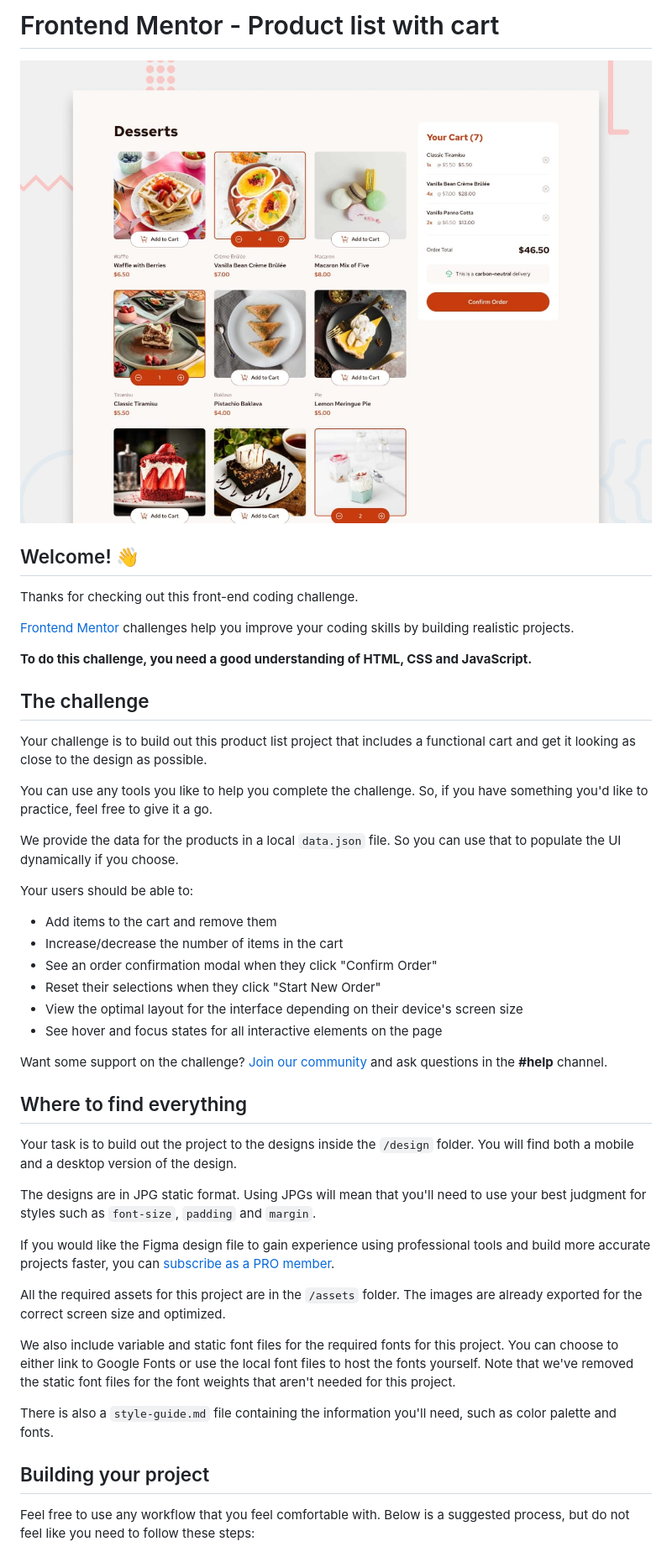
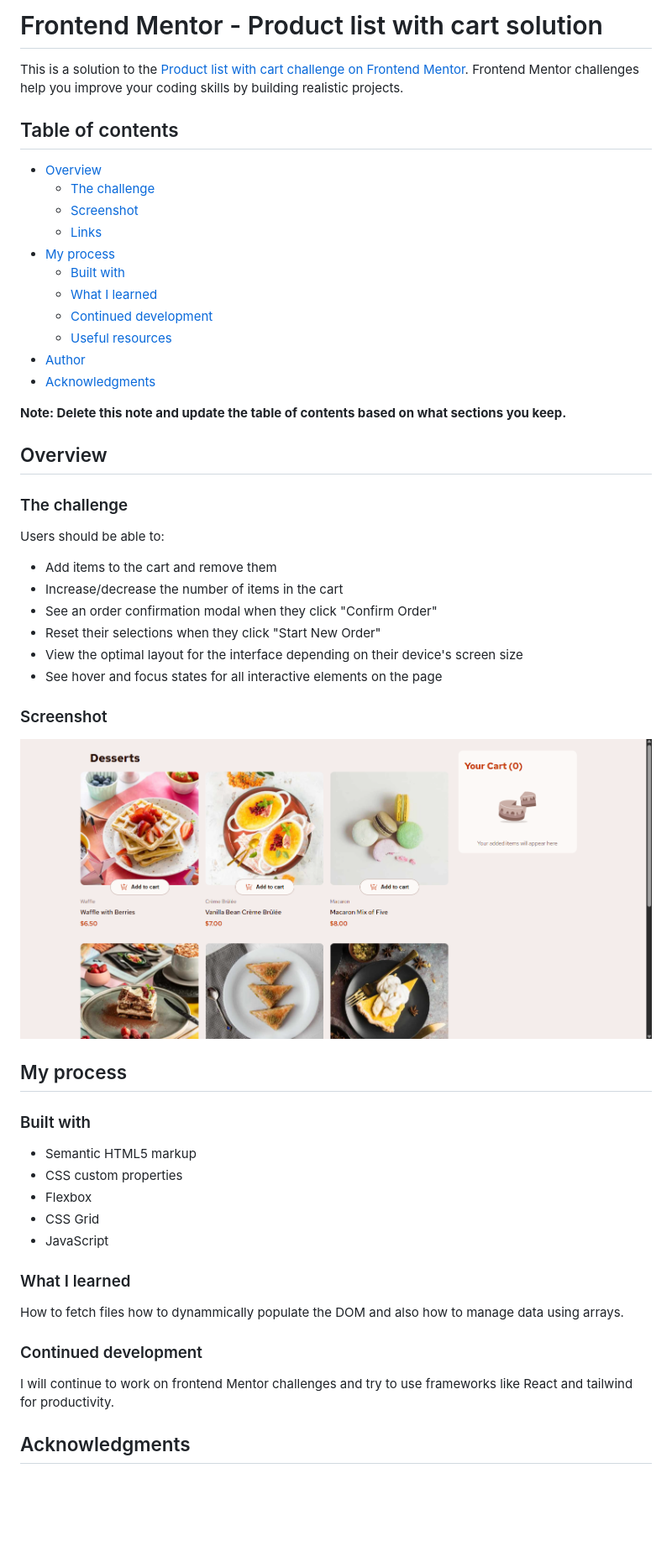
Before and after one commit to duckdoe/product_list, a Markdown page: README.md, the part around the change printed below. Shown: that part at 84% size. GitHub-like rendering; pictures changed too: screenshot.png (added); blank space fills up the shorter version.

```diff
--- a/README.md
+++ b/README.md
@@ -1,24 +1,28 @@
-# Frontend Mentor - Product list with cart
+# Frontend Mentor - Product list with cart solution
 
-![Design preview for the Product list with cart coding challenge](./preview.jpg)
+This is a solution to the [Product list with cart challenge on Frontend Mentor](https://www.frontendmentor.io/challenges/product-list-with-cart-5MmqLVAp_d). Frontend Mentor challenges help you improve your coding skills by building realistic projects.
 
-## Welcome! 👋
+## Table of contents
 
-Thanks for checking out this front-end coding challenge.
+- [Overview](#overview)
+  - [The challenge](#the-challenge)
+  - [Screenshot](#screenshot)
+  - [Links](#links)
+- [My process](#my-process)
+  - [Built with](#built-with)
+  - [What I learned](#what-i-learned)
+  - [Continued development](#continued-development)
+  - [Useful resources](#useful-resources)
+- [Author](#author)
+- [Acknowledgments](#acknowledgments)
 
-[Frontend Mentor](https://www.frontendmentor.io) challenges help you improve your coding skills by building realistic projects.
+**Note: Delete this note and update the table of contents based on what sections you keep.**
 
-**To do this challenge, you need a good understanding of HTML, CSS and JavaScript.**
+## Overview
 
-## The challenge
+### The challenge
 
-Your challenge is to build out this product list project that includes a functional cart and get it looking as close to the design as possible.
-
-You can use any tools you like to help you complete the challenge. So, if you have something you'd like to practice, feel free to give it a go.
-
-We provide the data for the products in a local `data.json` file. So you can use that to populate the UI dynamically if you choose.
-
-Your users should be able to:
+Users should be able to:
 
 - Add items to the cart and remove them
 - Increase/decrease the number of items in the cart
@@ -27,23 +31,27 @@ Your users should be able to:
 - View the optimal layout for the interface depending on their device's screen size
 - See hover and focus states for all interactive elements on the page
 
-Want some support on the challenge? [Join our community](https://www.frontendmentor.io/community) and ask questions in the **#help** channel.
+### Screenshot
 
-## Where to find everything
+![Screenshot](./screenshot.png)
 
-Your task is to build out the project to the designs inside the `/design` folder. You will find both a mobile and a desktop version of the design.
+## My process
 
-The designs are in JPG static format. Using JPGs will mean that you'll need to use your best judgment for styles such as `font-size`, `padding` and `margin`.
+### Built with
 
-If you would like the Figma design file to gain experience using professional tools and build more accurate projects faster, you can [subscribe as a PRO member](https://www.frontendmentor.io/pro).
+- Semantic HTML5 markup
+- CSS custom properties
+- Flexbox
+- CSS Grid
+- JavaScript
 
-All the required assets for this project are in the `/assets` folder. The images are already exported for the correct screen size and optimized.
+### What I learned
 
-We also include variable and static font files for the required fonts for this project. You can choose to either link to Google Fonts or use the local font files to host the fonts yourself. Note that we've removed the static font files for the font weights that aren't needed for this project.
+How to fetch files how to dynammically populate the DOM and also how to manage data using arrays.
 
-There is also a `style-guide.md` file containing the information you'll need, such as color palette and fonts.
+### Continued development
 
-## Building your project
+I will continue to work on frontend Mentor challenges and try to use frameworks like React and tailwind for productivity.
 
-Feel free to use any workflow that you feel comfortable with. Below is a suggested process, but do not feel like you need to follow these steps:
+## Acknowledgments
 
```
Also changed, not shown: other parts of README.md (+1 -54 lines), README-template.md (deleted, +0 -115 lines).
